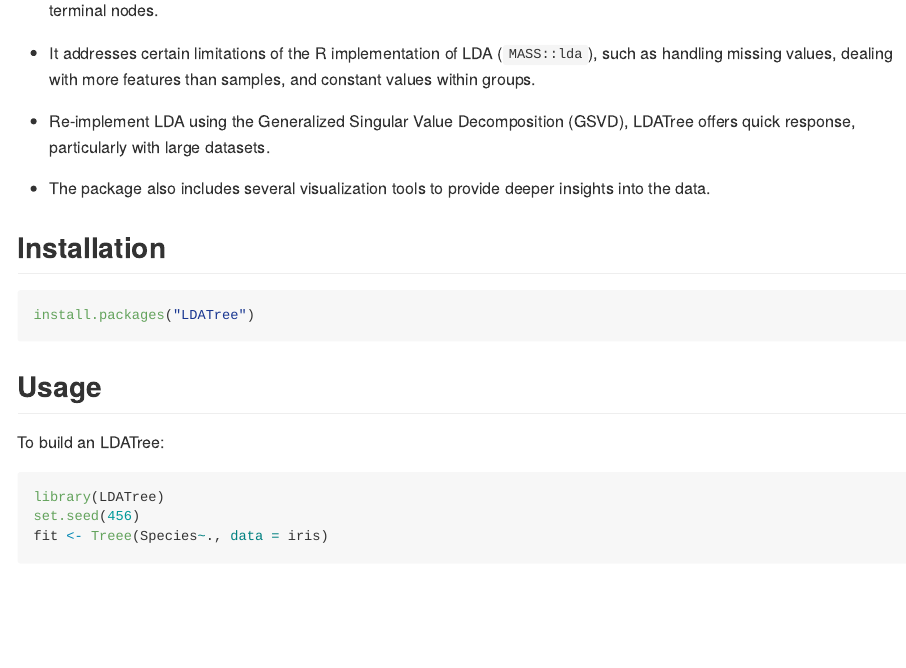
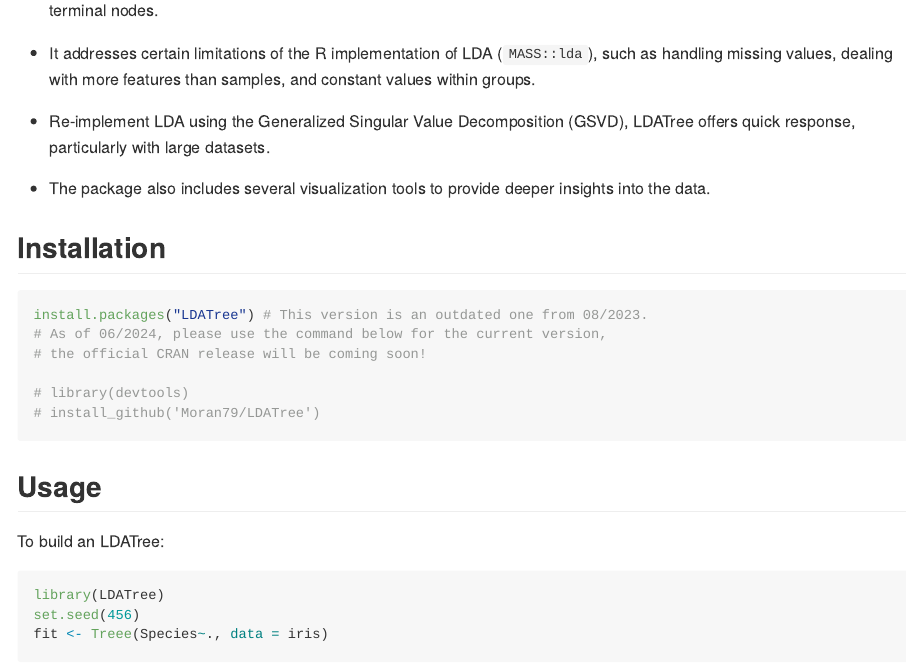
Before and after one commit to Moran79/LDATree, an R Markdown document (README.Rmd): the page in a window 1100 px wide, from 340 px down. Rendered offline with R 4.5, knitr and Pandoc, with nearby package versions; some code elsewhere in the file could not run offline; badge pictures from the web are left out.

Commit message:
Update the readme.md

````diff
--- a/README.Rmd
+++ b/README.Rmd
@@ -36,8 +36,13 @@ Compared to other similar trees, `LDATree` sets itself apart in the following wa
 
 ## Installation
 
-``` r
-install.packages("LDATree")
+```{r}
+install.packages("LDATree") # This version is an outdated one from 08/2023.
+# As of 06/2024, please use the command below for the current version,
+# the official CRAN release will be coming soon!
+
+# library(devtools)
+# install_github('Moran79/LDATree')
 ```
 
 ## Usage
````
Also changed, not shown: README.md, 3 other files.
